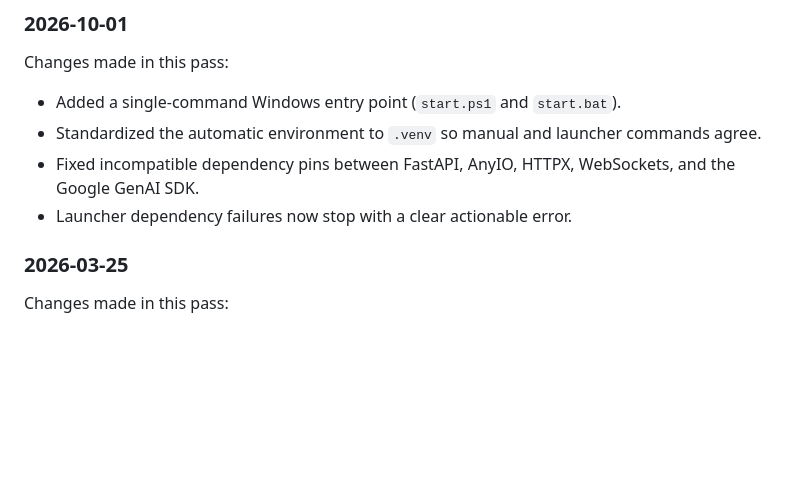
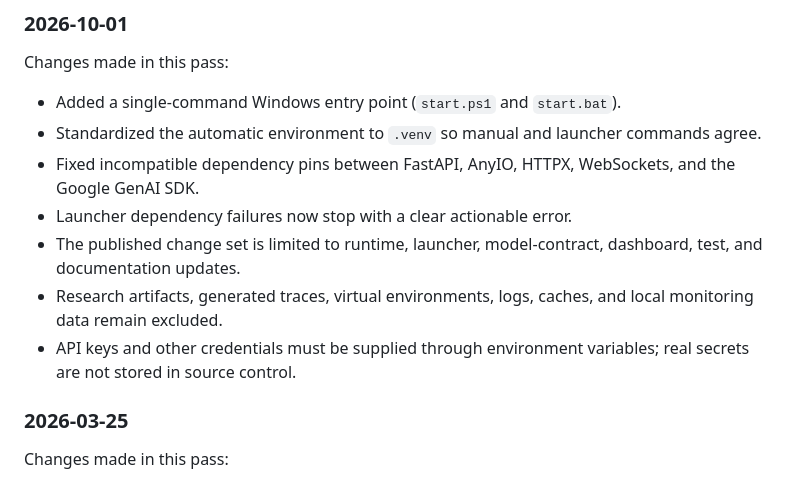
Before and after one commit to Tanishshriyan/Ransomware-Detection-system, a Markdown page: README.md, the part around the change. GitHub-like rendering; blank space fills up the shorter version.

Commit message:
Document repository hygiene and secret handling

```diff
--- a/README.md
+++ b/README.md
@@ -56,6 +56,9 @@ Changes made in this pass:
 - Standardized the automatic environment to `.venv` so manual and launcher commands agree.
 - Fixed incompatible dependency pins between FastAPI, AnyIO, HTTPX, WebSockets, and the Google GenAI SDK.
 - Launcher dependency failures now stop with a clear actionable error.
+- The published change set is limited to runtime, launcher, model-contract, dashboard, test, and documentation updates.
+- Research artifacts, generated traces, virtual environments, logs, caches, and local monitoring data remain excluded.
+- API keys and other credentials must be supplied through environment variables; real secrets are not stored in source control.
 
 ### 2026-03-25
 
```
